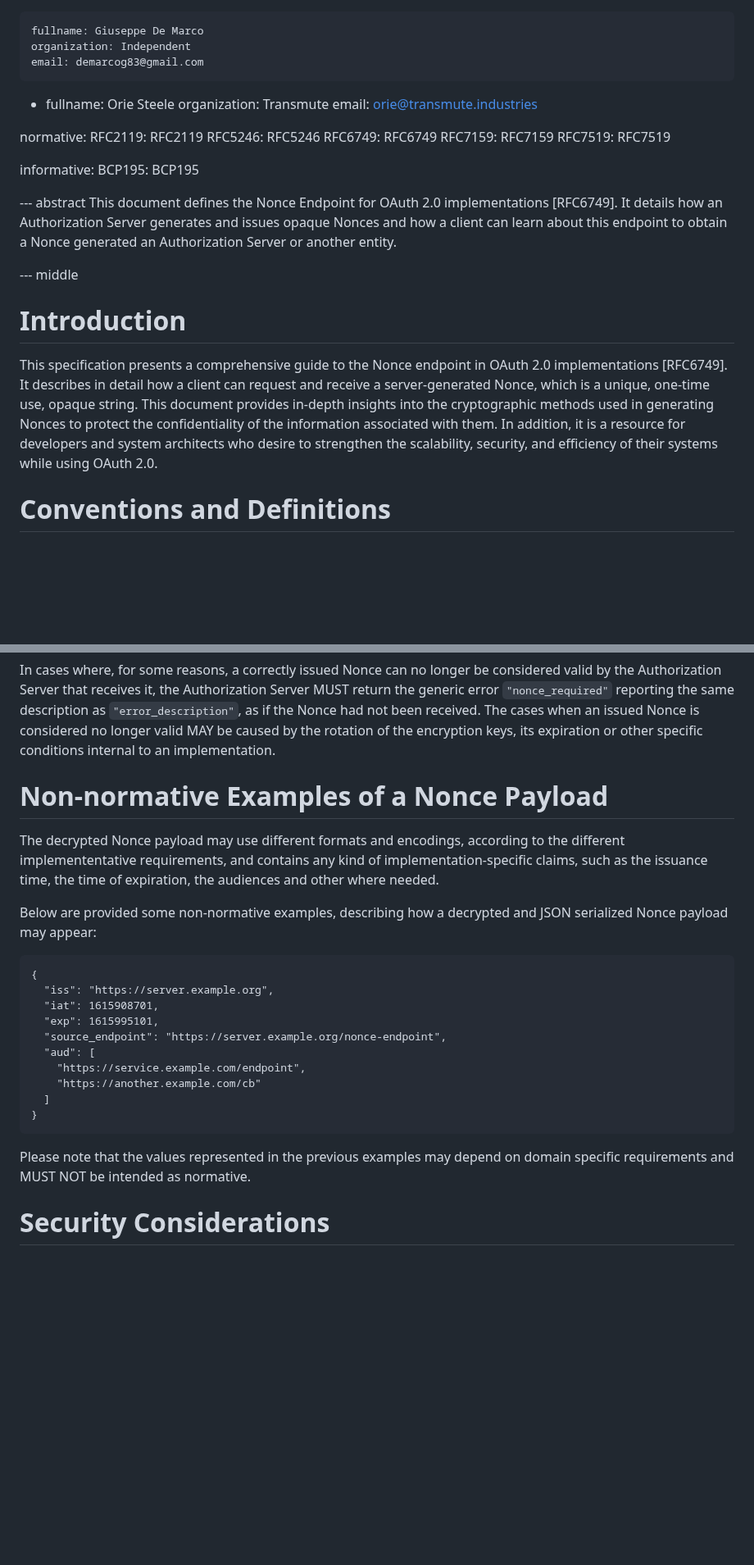
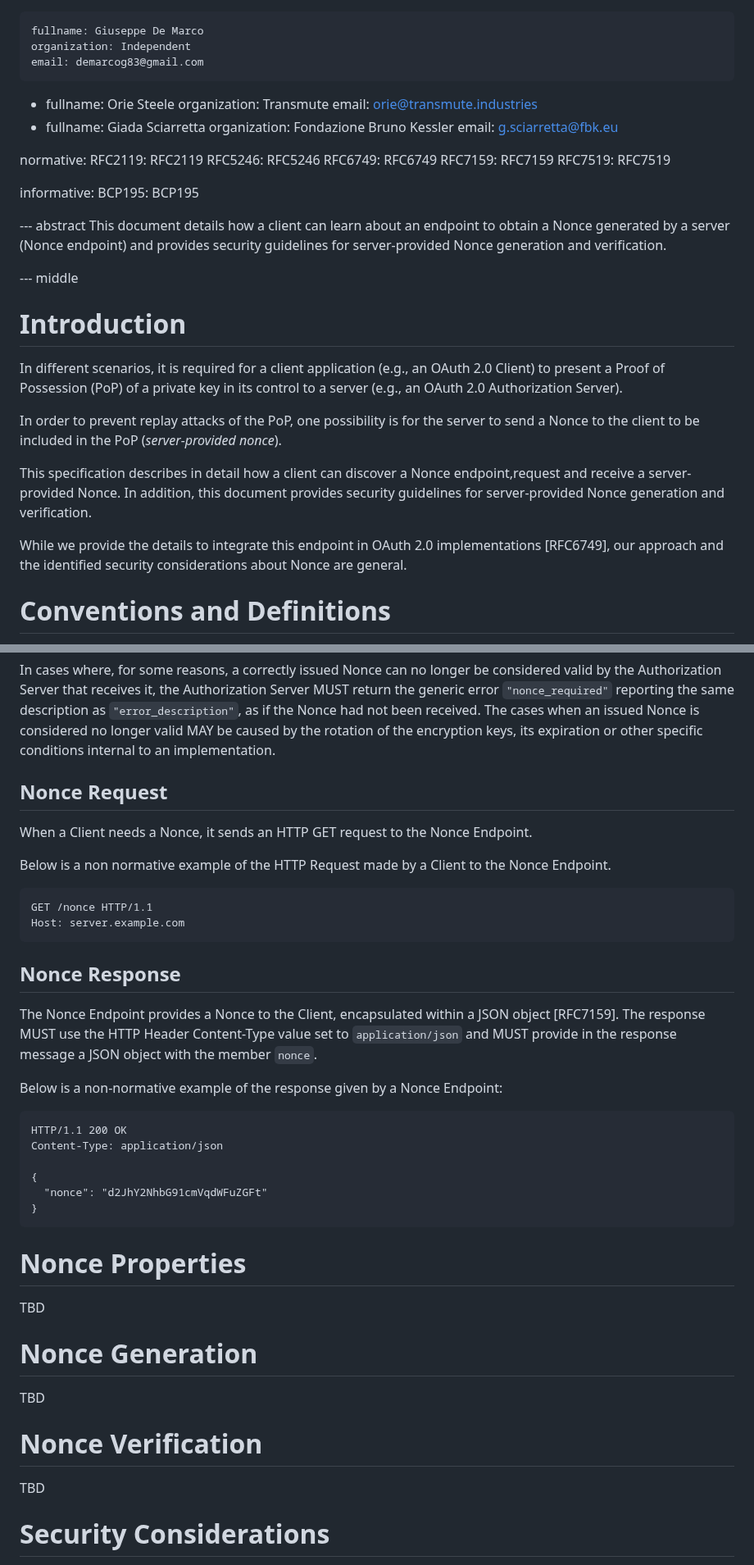
Before and after one commit to peppelinux/draft-demarco-oauth-nonce-endpoint, a Markdown page: draft-demarco-oauth-nonce-endpoint.md, 2 parts joined by grey strips. Shown at 82% size. Drawn GitHub-style; blank space fills up the shorter version.

```diff
--- a/draft-demarco-oauth-nonce-endpoint.md
+++ b/draft-demarco-oauth-nonce-endpoint.md
@@ -29,6 +29,10 @@ author:
     fullname: Orie Steele
     organization: Transmute
     email: orie@transmute.industries
+ -
+    fullname: Giada Sciarretta
+    organization: Fondazione Bruno Kessler
+    email: g.sciarretta@fbk.eu
 
 normative:
   RFC2119: RFC2119
@@ -41,13 +45,19 @@ informative:
   BCP195: BCP195
 
 --- abstract
-This document defines the Nonce Endpoint for OAuth 2.0 implementations [RFC6749]. It details how an Authorization Server generates and issues opaque Nonces and how a client can learn about this endpoint to obtain a Nonce generated an Authorization Server or another entity.
+This document details how a client can learn about an endpoint to obtain a Nonce generated by a server (Nonce endpoint) and provides security guidelines for server-provided Nonce generation and verification.
 
 --- middle
 
 # Introduction
 
-This specification presents a comprehensive guide to the Nonce endpoint in OAuth 2.0 implementations [RFC6749]. It describes in detail how a client can request and receive a server-generated Nonce, which is a unique, one-time use, opaque string. This document provides in-depth insights into the cryptographic methods used in generating Nonces to protect the confidentiality of the information associated with them. In addition, it is a resource for developers and system architects who desire to strengthen the scalability, security, and efficiency of their systems while using OAuth 2.0.
+In different scenarios, it is required for a client application (e.g.,  an OAuth 2.0 Client) to present a Proof of Possession (PoP) of a private key in its control to a server (e.g., an OAuth 2.0 Authorization Server).
+
+In order to prevent replay attacks of the PoP, one possibility is for the server to send a Nonce to the client to be included in the PoP (*server-provided nonce*).
+
+This specification describes in detail how a client can discover a Nonce endpoint,request and receive a server-provided Nonce. In addition, this document provides security guidelines for server-provided Nonce generation and verification.
+
+While we provide the details to integrate this endpoint in OAuth 2.0 implementations [RFC6749], our approach and the identified security considerations about Nonce are general.
 
 # Conventions and Definitions
 
@@ -186,7 +175,37 @@ Nonce-Endpoint-URI: https://server.example.org/nonce-endpoint
 
 In cases where, for some reasons, a correctly issued Nonce can no longer be considered valid by the Authorization Server that receives it, the Authorization Server MUST return the generic error `"nonce_required"` reporting the same description as `"error_description"`, as if the Nonce had not been received. The cases when an issued Nonce is considered no longer valid MAY be caused by the rotation of the encryption keys, its expiration or other specific conditions internal to an implementation.
 
-# Non-normative Examples of a Nonce Payload
+## Nonce Request
+
+When a Client needs a Nonce, it sends an HTTP GET request to the Nonce Endpoint.
+
+Below is a non normative example of the HTTP Request made by a Client to the Nonce Endpoint.
+
+~~~~ http
+GET /nonce HTTP/1.1
+Host: server.example.com
+~~~~
+
+## Nonce Response
+
+The Nonce Endpoint provides a Nonce to the Client, encapsulated within a JSON object [RFC7159].
+The response MUST use the HTTP Header Content-Type value set to `application/json` and MUST provide in the response message a JSON object with the member `nonce`.
+
+Below is a non-normative example of the response given by a Nonce Endpoint:
+
+~~~~ http
+HTTP/1.1 200 OK
+Content-Type: application/json
+
+{
+  "nonce": "d2JhY2NhbG91cmVqdWFuZGFt"
+}
+~~~~
+
+# Nonce Properties
+
+TBD
+<!-- ## Non-normative Examples of a Nonce Payload
 
 The decrypted Nonce payload may use different formats and encodings, according to the different implemententative requirements, and contains any kind of implementation-specific claims, such as the issuance time, the time of expiration, the audiences and other where needed.
 
@@ -205,7 +224,16 @@ Below are provided some non-normative examples, describing how a decrypted and J
 }
 ~~~~
 
-Please note that the values represented in the previous examples may depend on domain specific requirements and MUST NOT be intended as normative.
+Please note that the values represented in the previous examples may depend on domain specific requirements and MUST NOT be intended as normative. -->
+
+# Nonce Generation
+
+TBD
+
+# Nonce Verification
+
+TBD
+
 
 # Security Considerations
 
```
Also changed, not shown: other parts of draft-demarco-oauth-nonce-endpoint.md (+30 -51 lines).
